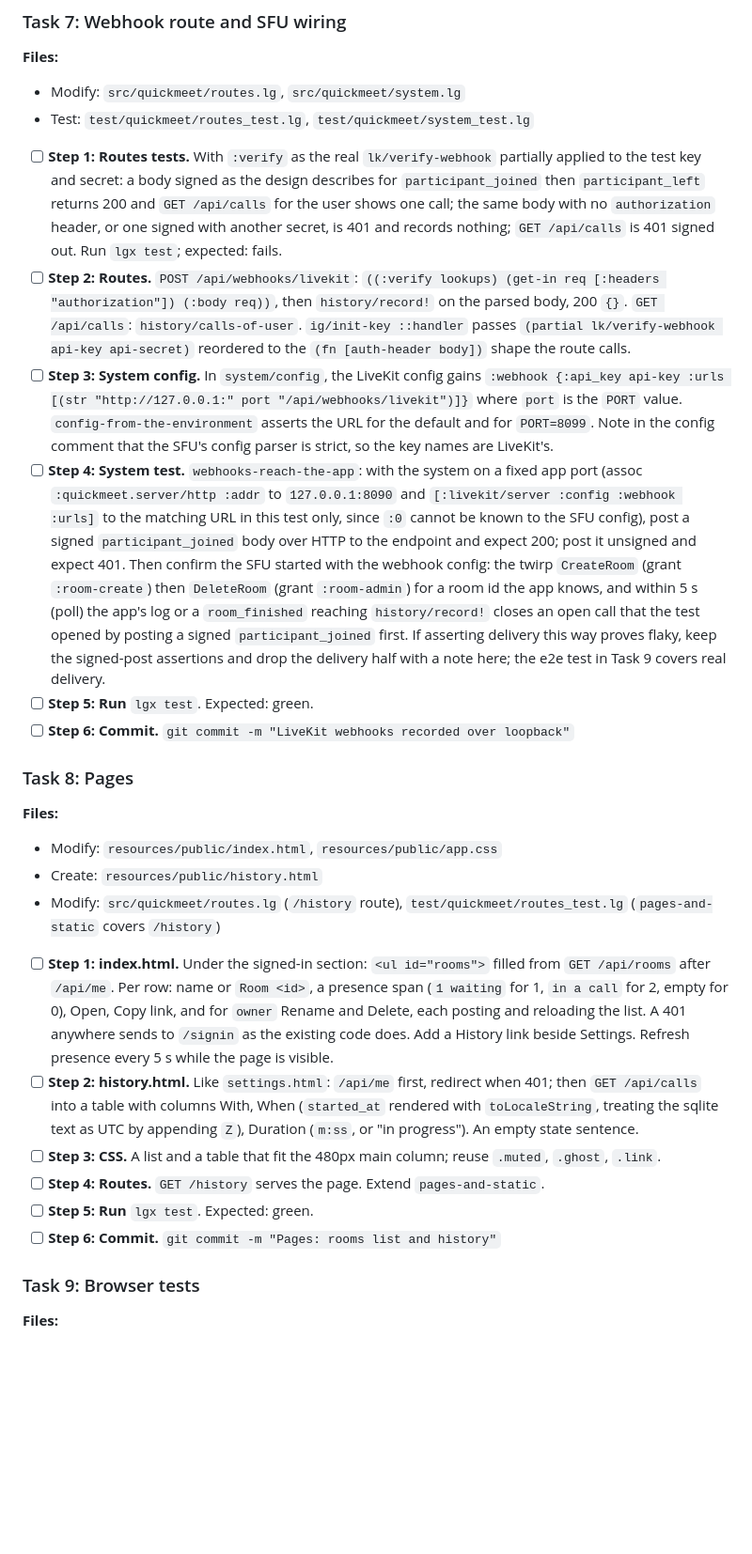
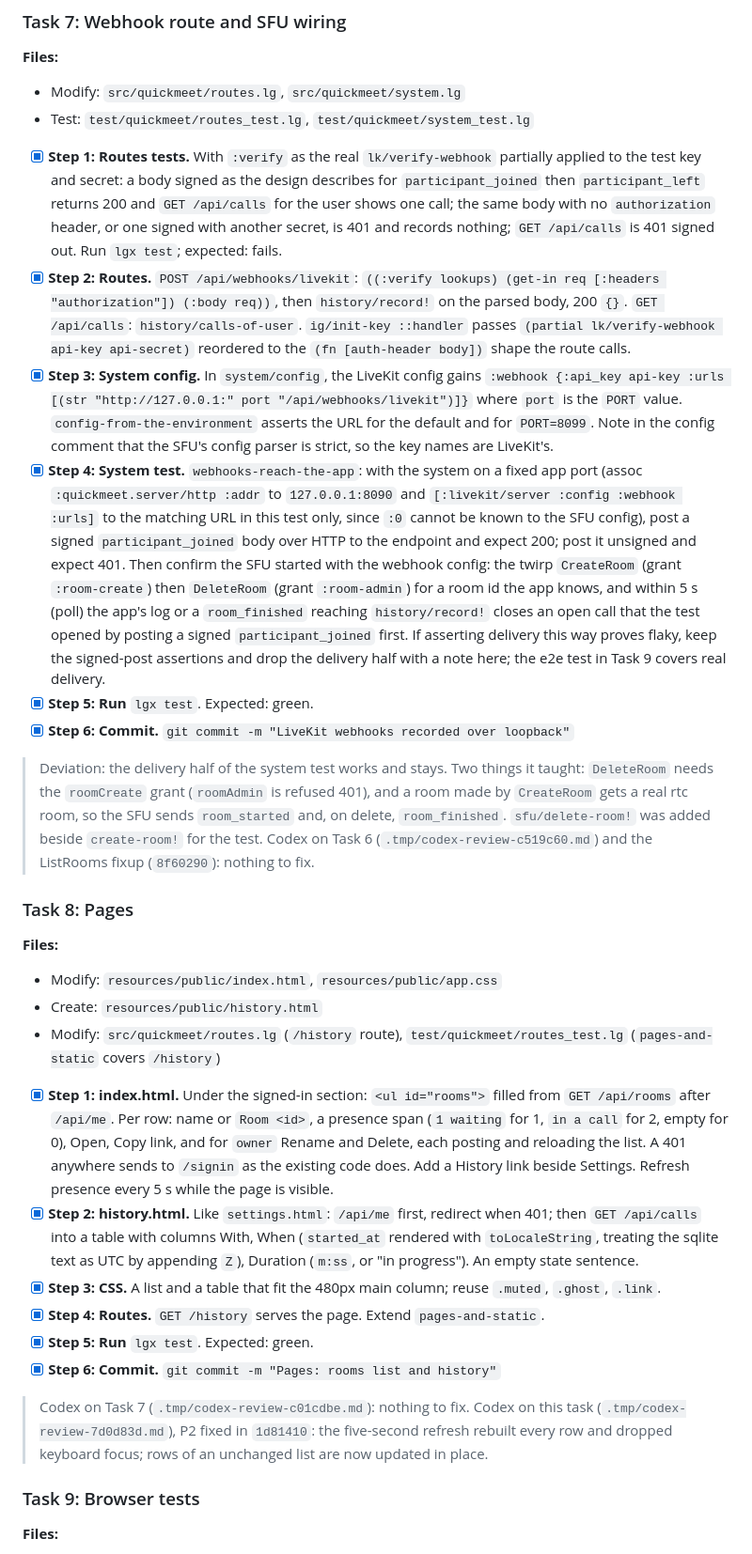
Before and after one commit to abogoyavlensky/quickmeet, a Markdown page: docs/plans/2026-09-30-2024-m4-rooms-members-history.md, the part around one of its changes. Shown at 94% size. Rendered like a GitHub page; blank space fills up the shorter version.

Commit message:
docs: M4 plan progress through Task 10

```diff
--- a/docs/plans/2026-09-30-2024-m4-rooms-members-history.md
+++ b/docs/plans/2026-09-30-2024-m4-rooms-members-history.md
@@ -245,12 +257,14 @@ history, pagination, `room_started` and `track_*` events.
 - Modify: `src/quickmeet/routes.lg`, `src/quickmeet/system.lg`
 - Test: `test/quickmeet/routes_test.lg`, `test/quickmeet/system_test.lg`
 
-- [ ] **Step 1: Routes tests.** With `:verify` as the real `lk/verify-webhook` partially applied to the test key and secret: a body signed as the design describes for `participant_joined` then `participant_left` returns 200 and `GET /api/calls` for the user shows one call; the same body with no `authorization` header, or one signed with another secret, is 401 and records nothing; `GET /api/calls` is 401 signed out. Run `lgx test`; expected: fails.
-- [ ] **Step 2: Routes.** `POST /api/webhooks/livekit`: `((:verify lookups) (get-in req [:headers "authorization"]) (:body req))`, then `history/record!` on the parsed body, 200 `{}`. `GET /api/calls`: `history/calls-of-user`. `ig/init-key ::handler` passes `(partial lk/verify-webhook api-key api-secret)` reordered to the `(fn [auth-header body])` shape the route calls.
-- [ ] **Step 3: System config.** In `system/config`, the LiveKit config gains `:webhook {:api_key api-key :urls [(str "http://127.0.0.1:" port "/api/webhooks/livekit")]}` where `port` is the `PORT` value. `config-from-the-environment` asserts the URL for the default and for `PORT=8099`. Note in the config comment that the SFU's config parser is strict, so the key names are LiveKit's.
-- [ ] **Step 4: System test.** `webhooks-reach-the-app`: with the system on a fixed app port (assoc `:quickmeet.server/http :addr` to `127.0.0.1:8090` and `[:livekit/server :config :webhook :urls]` to the matching URL in this test only, since `:0` cannot be known to the SFU config), post a signed `participant_joined` body over HTTP to the endpoint and expect 200; post it unsigned and expect 401. Then confirm the SFU started with the webhook config: the twirp `CreateRoom` (grant `:room-create`) then `DeleteRoom` (grant `:room-admin`) for a room id the app knows, and within 5 s (poll) the app's log or a `room_finished` reaching `history/record!` closes an open call that the test opened by posting a signed `participant_joined` first. If asserting delivery this way proves flaky, keep the signed-post assertions and drop the delivery half with a note here; the e2e test in Task 9 covers real delivery.
-- [ ] **Step 5: Run** `lgx test`. Expected: green.
-- [ ] **Step 6: Commit.** `git commit -m "LiveKit webhooks recorded over loopback"`
+- [x] **Step 1: Routes tests.** With `:verify` as the real `lk/verify-webhook` partially applied to the test key and secret: a body signed as the design describes for `participant_joined` then `participant_left` returns 200 and `GET /api/calls` for the user shows one call; the same body with no `authorization` header, or one signed with another secret, is 401 and records nothing; `GET /api/calls` is 401 signed out. Run `lgx test`; expected: fails.
+- [x] **Step 2: Routes.** `POST /api/webhooks/livekit`: `((:verify lookups) (get-in req [:headers "authorization"]) (:body req))`, then `history/record!` on the parsed body, 200 `{}`. `GET /api/calls`: `history/calls-of-user`. `ig/init-key ::handler` passes `(partial lk/verify-webhook api-key api-secret)` reordered to the `(fn [auth-header body])` shape the route calls.
+- [x] **Step 3: System config.** In `system/config`, the LiveKit config gains `:webhook {:api_key api-key :urls [(str "http://127.0.0.1:" port "/api/webhooks/livekit")]}` where `port` is the `PORT` value. `config-from-the-environment` asserts the URL for the default and for `PORT=8099`. Note in the config comment that the SFU's config parser is strict, so the key names are LiveKit's.
+- [x] **Step 4: System test.** `webhooks-reach-the-app`: with the system on a fixed app port (assoc `:quickmeet.server/http :addr` to `127.0.0.1:8090` and `[:livekit/server :config :webhook :urls]` to the matching URL in this test only, since `:0` cannot be known to the SFU config), post a signed `participant_joined` body over HTTP to the endpoint and expect 200; post it unsigned and expect 401. Then confirm the SFU started with the webhook config: the twirp `CreateRoom` (grant `:room-create`) then `DeleteRoom` (grant `:room-admin`) for a room id the app knows, and within 5 s (poll) the app's log or a `room_finished` reaching `history/record!` closes an open call that the test opened by posting a signed `participant_joined` first. If asserting delivery this way proves flaky, keep the signed-post assertions and drop the delivery half with a note here; the e2e test in Task 9 covers real delivery.
+- [x] **Step 5: Run** `lgx test`. Expected: green.
+- [x] **Step 6: Commit.** `git commit -m "LiveKit webhooks recorded over loopback"`
+
+> Deviation: the delivery half of the system test works and stays. Two things it taught: `DeleteRoom` needs the `roomCreate` grant (`roomAdmin` is refused 401), and a room made by `CreateRoom` gets a real rtc room, so the SFU sends `room_started` and, on delete, `room_finished`. `sfu/delete-room!` was added beside `create-room!` for the test. Codex on Task 6 (`.tmp/codex-review-c519c60.md`) and the ListRooms fixup (`8f60290`): nothing to fix.
 
 ### Task 8: Pages
 
@@ -259,12 +273,14 @@ history, pagination, `room_started` and `track_*` events.
 - Create: `resources/public/history.html`
 - Modify: `src/quickmeet/routes.lg` (`/history` route), `test/quickmeet/routes_test.lg` (`pages-and-static` covers `/history`)
 
-- [ ] **Step 1: index.html.** Under the signed-in section: `<ul id="rooms">` filled from `GET /api/rooms` after `/api/me`. Per row: name or `Room <id>`, a presence span (`1 waiting` for 1, `in a call` for 2, empty for 0), Open, Copy link, and for `owner` Rename and Delete, each posting and reloading the list. A 401 anywhere sends to `/signin` as the existing code does. Add a History link beside Settings. Refresh presence every 5 s while the page is visible.
-- [ ] **Step 2: history.html.** Like `settings.html`: `/api/me` first, redirect when 401; then `GET /api/calls` into a table with columns With, When (`started_at` rendered with `toLocaleString`, treating the sqlite text as UTC by appending `Z`), Duration (`m:ss`, or "in progress"). An empty state sentence.
-- [ ] **Step 3: CSS.** A list and a table that fit the 480px main column; reuse `.muted`, `.ghost`, `.link`.
-- [ ] **Step 4: Routes.** `GET /history` serves the page. Extend `pages-and-static`.
-- [ ] **Step 5: Run** `lgx test`. Expected: green.
-- [ ] **Step 6: Commit.** `git commit -m "Pages: rooms list and history"`
+- [x] **Step 1: index.html.** Under the signed-in section: `<ul id="rooms">` filled from `GET /api/rooms` after `/api/me`. Per row: name or `Room <id>`, a presence span (`1 waiting` for 1, `in a call` for 2, empty for 0), Open, Copy link, and for `owner` Rename and Delete, each posting and reloading the list. A 401 anywhere sends to `/signin` as the existing code does. Add a History link beside Settings. Refresh presence every 5 s while the page is visible.
+- [x] **Step 2: history.html.** Like `settings.html`: `/api/me` first, redirect when 401; then `GET /api/calls` into a table with columns With, When (`started_at` rendered with `toLocaleString`, treating the sqlite text as UTC by appending `Z`), Duration (`m:ss`, or "in progress"). An empty state sentence.
+- [x] **Step 3: CSS.** A list and a table that fit the 480px main column; reuse `.muted`, `.ghost`, `.link`.
+- [x] **Step 4: Routes.** `GET /history` serves the page. Extend `pages-and-static`.
+- [x] **Step 5: Run** `lgx test`. Expected: green.
+- [x] **Step 6: Commit.** `git commit -m "Pages: rooms list and history"`
+
+> Codex on Task 7 (`.tmp/codex-review-c01cdbe.md`): nothing to fix. Codex on this task (`.tmp/codex-review-7d0d83d.md`), P2 fixed in `1d81410`: the five-second refresh rebuilt every row and dropped keyboard focus; rows of an unchanged list are now updated in place.
 
 ### Task 9: Browser tests
 
```
Also changed, not shown: other parts of docs/plans/2026-09-30-2024-m4-rooms-members-history.md (+50 -34 lines).
